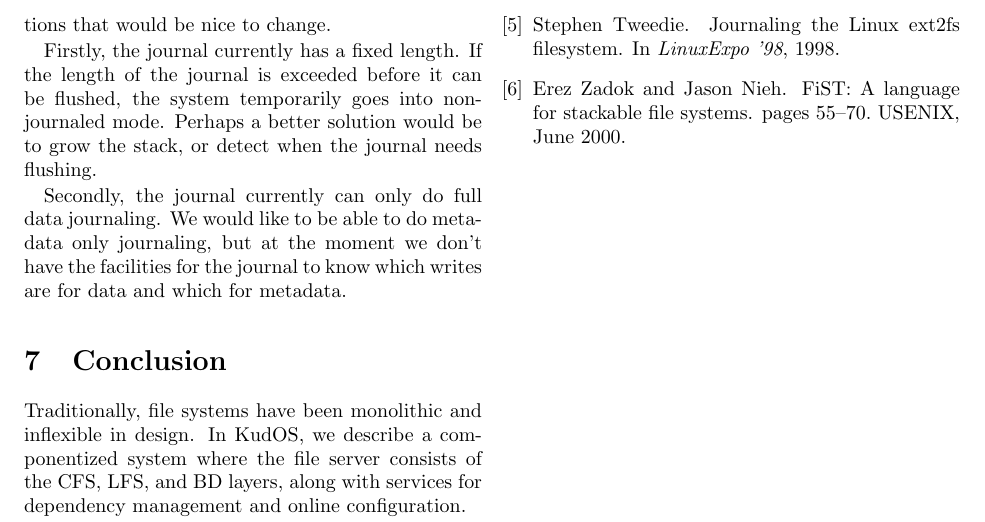
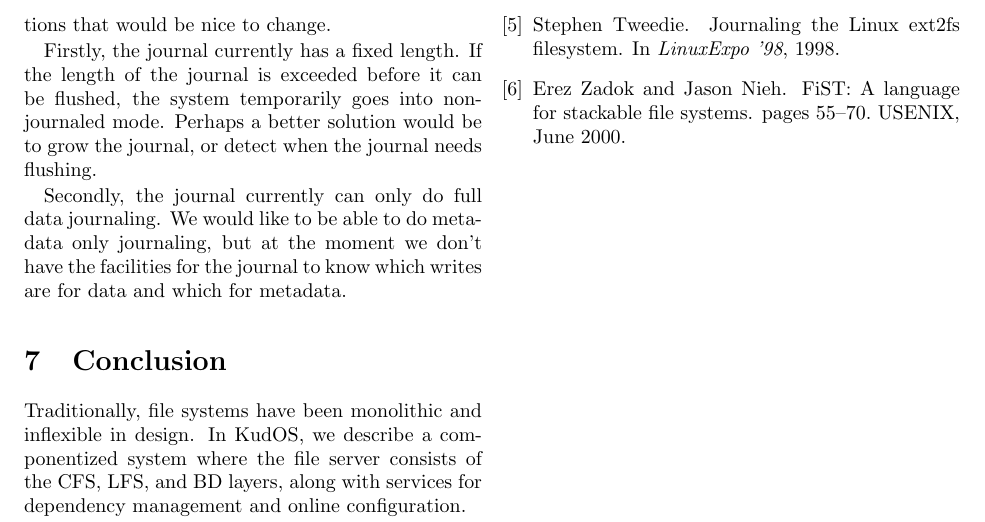
Before and after one commit to ucla-readable/fstitch-doc, a LaTeX paper (paper/paper.tex, which reads paper/future.tex): part of page 12 of 12, cut so that both start at the same text. Compiled offline with pdfLaTeX.

Commit message:
r996: stack != journal; shame on me!

```diff
--- a/paper/future.tex
+++ b/paper/future.tex
@@ -70,7 +70,7 @@ are two journaling limitations that would be nice to change.
 
 Firstly, the journal currently has a fixed length. If the length of the journal
 is exceeded before it can be flushed, the system temporarily goes into non-journaled mode.
-Perhaps a better solution would be to grow the stack, or detect when the
+Perhaps a better solution would be to grow the journal, or detect when the
 journal needs flushing.
 
 Secondly, the journal currently can only do full data journaling. We would like
```
